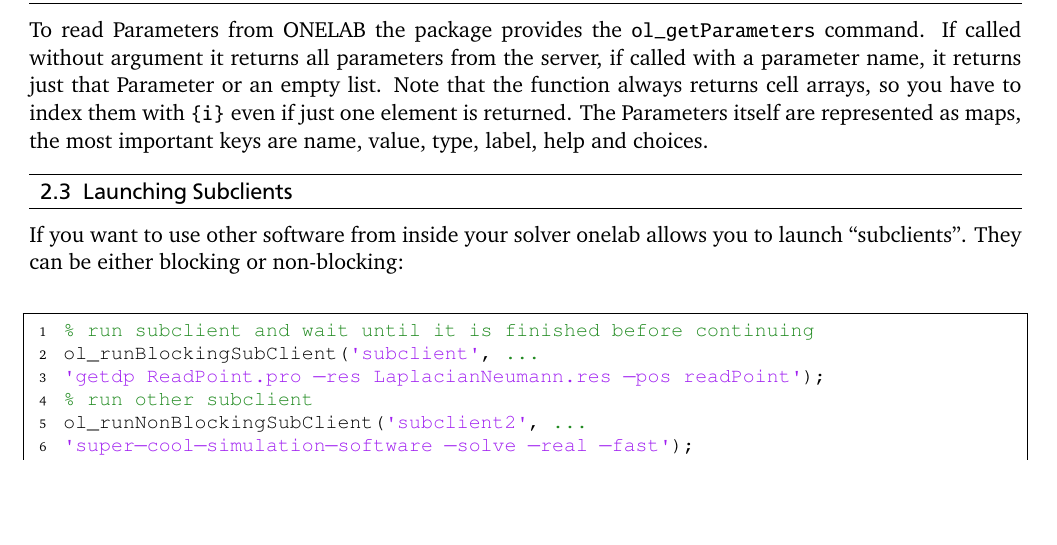
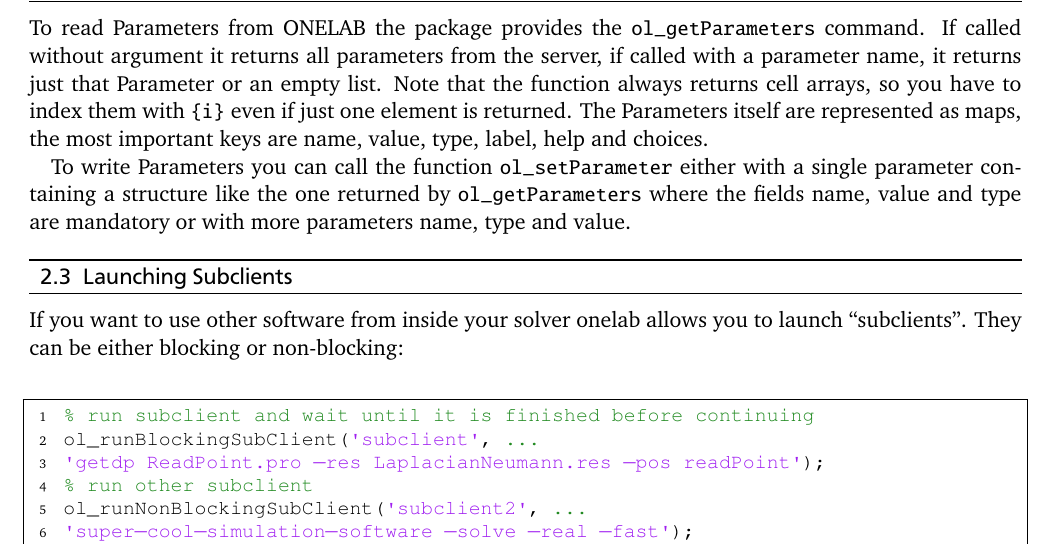
Before and after one commit to wirew0rm/octave-onelab-interface, a LaTeX document (doc/octaveonelab.tex): part of page 3 of 4, cut so that both start at the same text, the shorter picture padded with empty space. The pictures show the PDF file doc/octaveonelab.pdf that the author committed with the source.

Commit message:
added set parameter method

```diff
--- a/doc/octaveonelab.tex
+++ b/doc/octaveonelab.tex
@@ -101,6 +101,8 @@
 
 		\subsection{Reading and Writing Parameters}
 		To read Parameters from ONELAB the package provides the \texttt{ol\_getParameters} command. If called without argument it returns all parameters from the server, if called with a parameter name, it returns just that Parameter or an empty list. Note that the function always returns cell arrays, so you have to index them with \texttt{\{i\}} even if just one element is returned. The Parameters itself are represented as maps, the most important keys are name, value, type, label, help and choices.
+
+		To write Parameters you can call the function \texttt{ol\_setParameter} either with a single parameter containing a structure like the one returned by \texttt{ol\_getParameters} where the fields name, value and type are mandatory or with more parameters name, type and value.
 		\subsection{Launching Subclients}
 		If you want to use other software from inside your solver onelab allows you to launch ``subclients''. They can be either blocking or non-blocking:
 		\begin{lstlisting}
```
Also changed, not shown: doc/octaveonelab.pdf.
